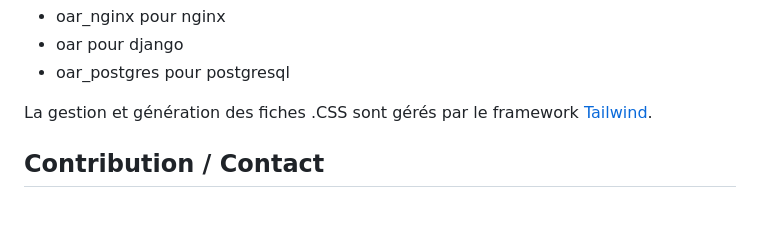
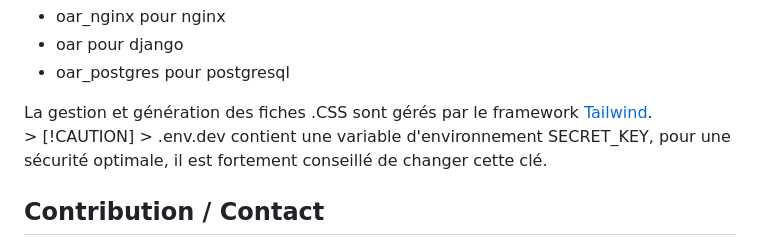
Before and after one commit to ArthurRochette/OAR, a Markdown page: README.md, the part around the change. GitHub-like rendering; blank space fills up the shorter version.

Commit message:
Update README.md
Add security advice

```diff
--- a/README.md
+++ b/README.md
@@ -124,6 +124,9 @@ OAR est une application web trois couches utilisant <a href="https://www.djangop
   <li>oar_postgres pour postgresql</li>
 </ul>
 La gestion et génération des fiches .CSS sont gérés par le framework <a href="https://tailwindcss.com">Tailwind</a>.
+<br>
+> [!CAUTION]
+> .env.dev contient une variable d'environnement SECRET_KEY, pour une sécurité optimale, il est fortement conseillé de changer cette clé.
 
 
 ## Contribution / Contact
```
